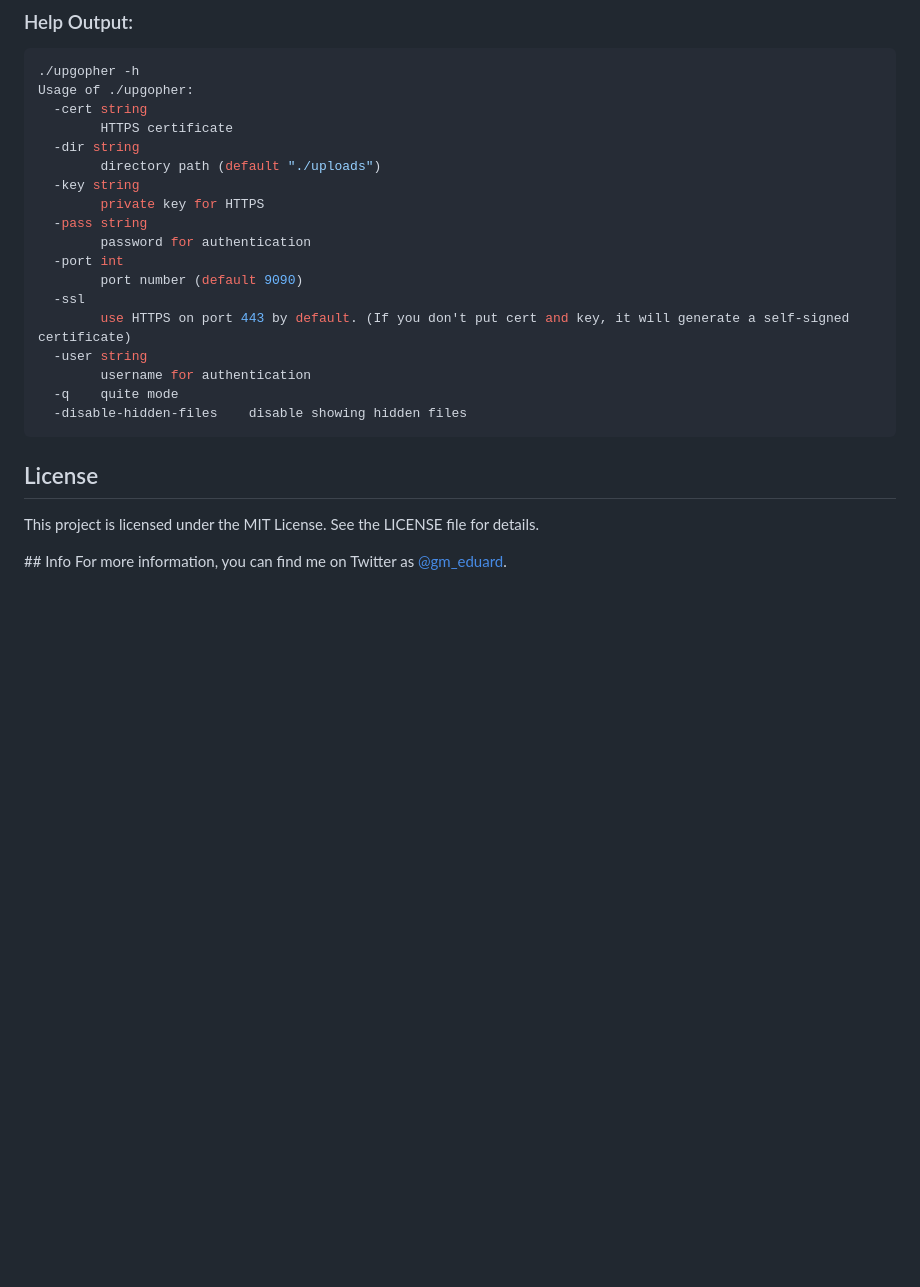
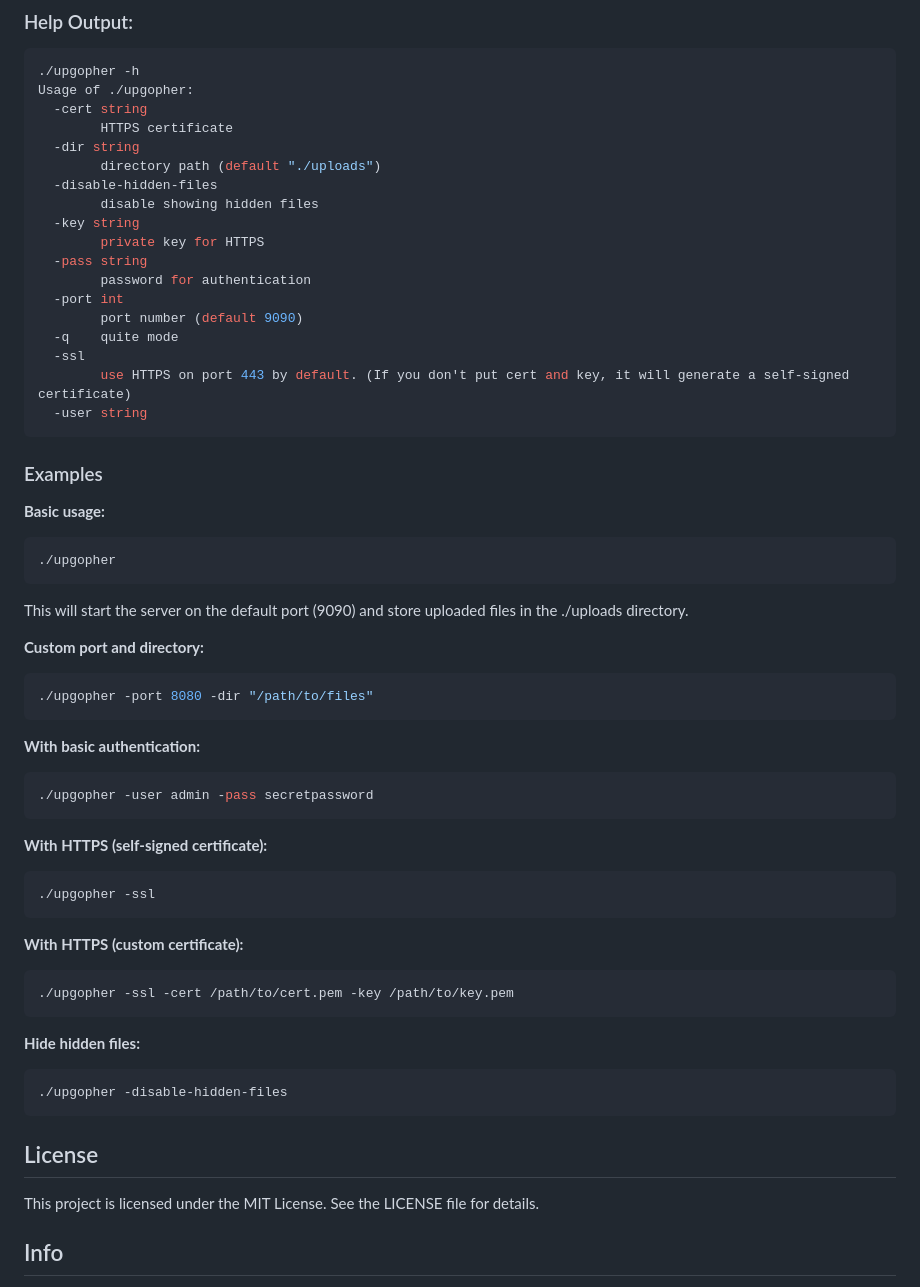
Before and after one commit to wanetty/upgopher, a Markdown page: README.md, the part around the change printed below. GitHub-like rendering; blank space fills up the shorter version.

````diff
--- a/README.md
+++ b/README.md
@@ -60,22 +63,55 @@ Usage of ./upgopher:
         HTTPS certificate
   -dir string
         directory path (default "./uploads")
+  -disable-hidden-files
+        disable showing hidden files
   -key string
         private key for HTTPS
   -pass string
         password for authentication
   -port int
         port number (default 9090)
+  -q    quite mode
   -ssl
         use HTTPS on port 443 by default. (If you don't put cert and key, it will generate a self-signed certificate)
   -user string
-        username for authentication
-  -q    quite mode
-  -disable-hidden-files    disable showing hidden files
+```
+
+### Examples
+
+**Basic usage:**
+```bash
+./upgopher
+```
+This will start the server on the default port (9090) and store uploaded files in the ./uploads directory.
+
+**Custom port and directory:**
+```bash
+./upgopher -port 8080 -dir "/path/to/files"
+```
+
+**With basic authentication:**
+```bash
+./upgopher -user admin -pass secretpassword
+```
+
+**With HTTPS (self-signed certificate):**
+```bash
+./upgopher -ssl
+```
+
+**With HTTPS (custom certificate):**
+```bash
+./upgopher -ssl -cert /path/to/cert.pem -key /path/to/key.pem
+```
+
+**Hide hidden files:**
+```bash
+./upgopher -disable-hidden-files
 ```
 
 ## License
 This project is licensed under the MIT License. See the LICENSE file for details.
 
-## Info
+## Info
 For more information, you can find me on Twitter as [@gm_eduard](https://twitter.com/gm_eduard/).
````
Also changed, not shown: other parts of README.md (+6 -3 lines), static/example.jpeg (deleted), static/example.png (added), static/example2.png (added).
